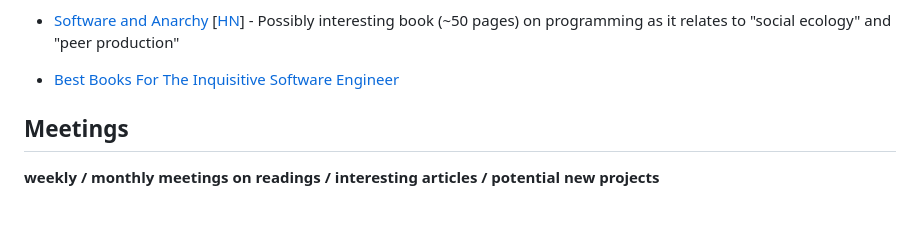
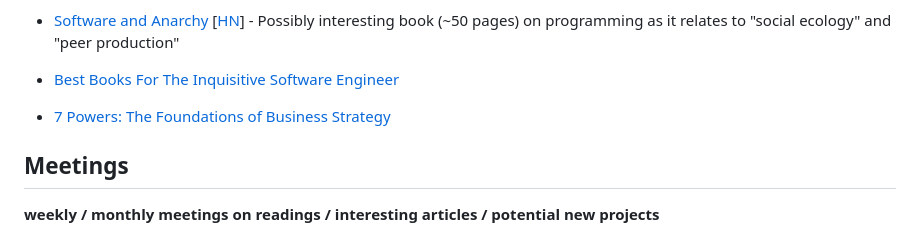
Before and after one commit to bbdumdum/digitalgaia, a Markdown page: organization/organization.md, the part around the change. GitHub-like rendering; blank space fills up the shorter version.

Commit message:
Added a few links

```diff
--- a/organization/organization.md
+++ b/organization/organization.md
@@ -27,6 +27,7 @@
 
 - [Best Books For The Inquisitive Software Engineer](https://gerlacdt.github.io/posts/programming-books/)
 
+- [7 Powers: The Foundations of Business Strategy](https://www.goodreads.com/book/show/32816087-7-powers)
 
 ## Meetings
 
```
Also changed, not shown: 1 other file.
